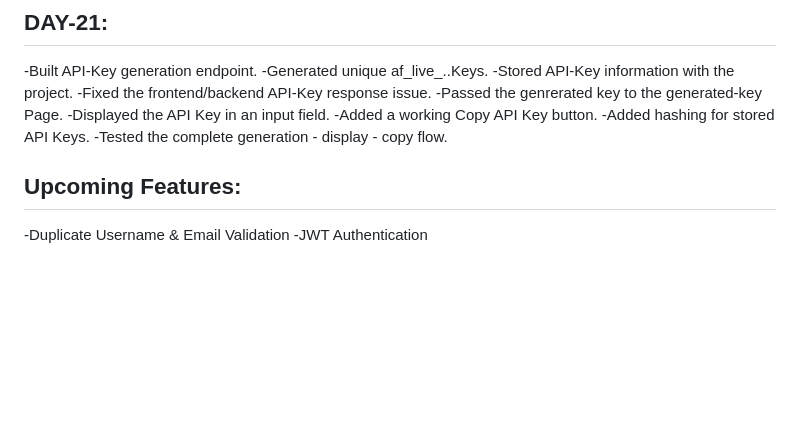
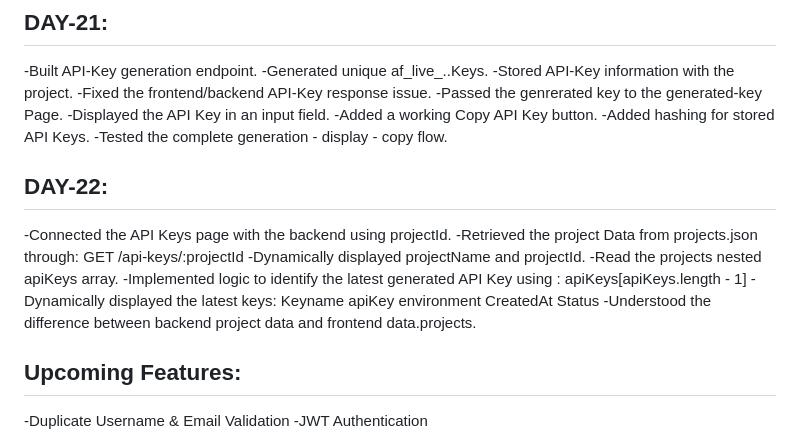
Before and after one commit to kganesh-tech/AuthForge, a Markdown page: README.md, the part around the change. Drawn GitHub-style; blank space fills up the shorter version.

```diff
--- a/README.md
+++ b/README.md
@@ -223,6 +223,20 @@ AuthForge is a backend authentication project built using Node.js and Express.js
 -Added hashing for stored API Keys.
 -Tested the complete generation - display - copy flow.
 
+## DAY-22:
+-Connected the API Keys page with the backend using projectId.
+-Retrieved the project Data from projects.json through: GET /api-keys/:projectId
+-Dynamically displayed projectName and projectId.
+-Read the projects nested apiKeys array.
+-Implemented logic to identify the latest generated API Key using : apiKeys[apiKeys.length - 1]
+-Dynamically displayed the latest keys:
+   Keyname
+   apiKey
+   environment
+   CreatedAt
+   Status
+ -Understood the difference between backend project data and frontend data.projects.
+
  ## Upcoming Features:
  -Duplicate Username & Email Validation
  -JWT Authentication
```
